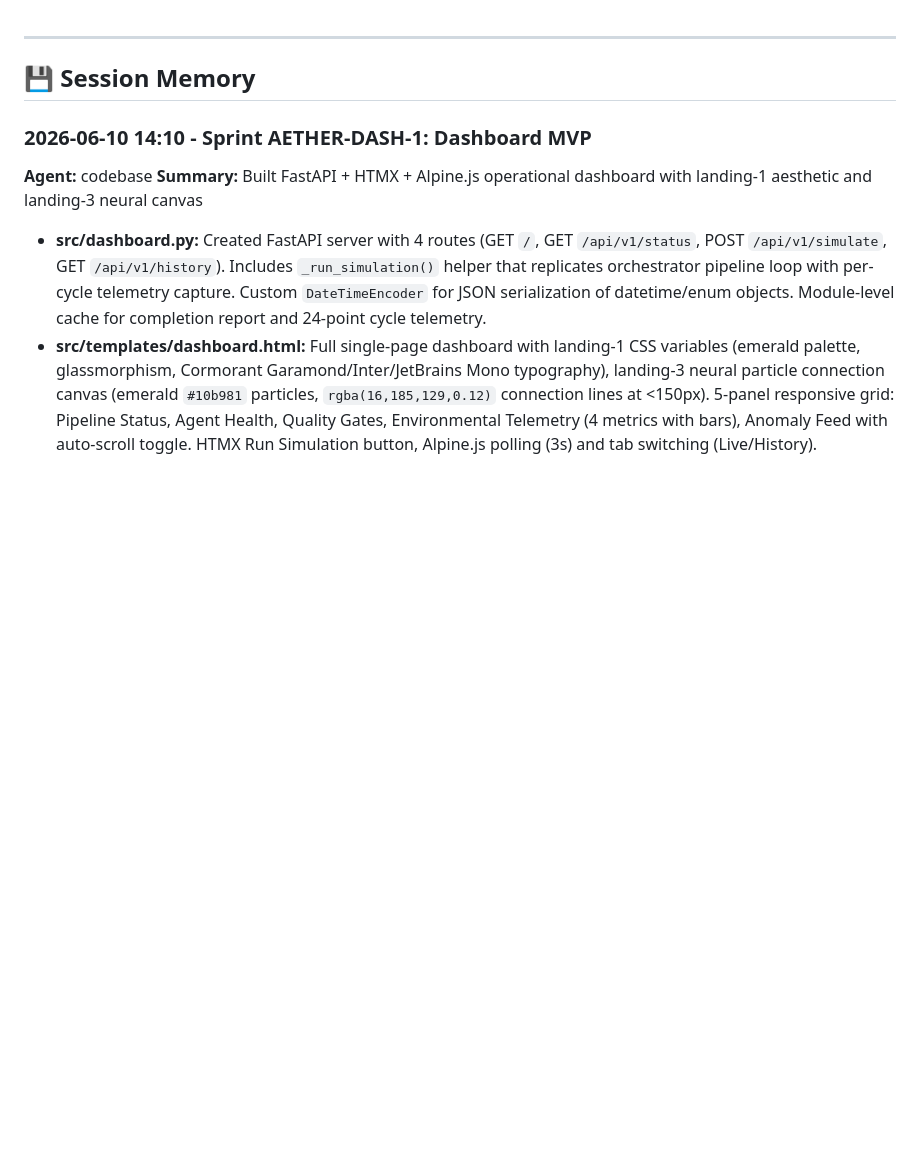
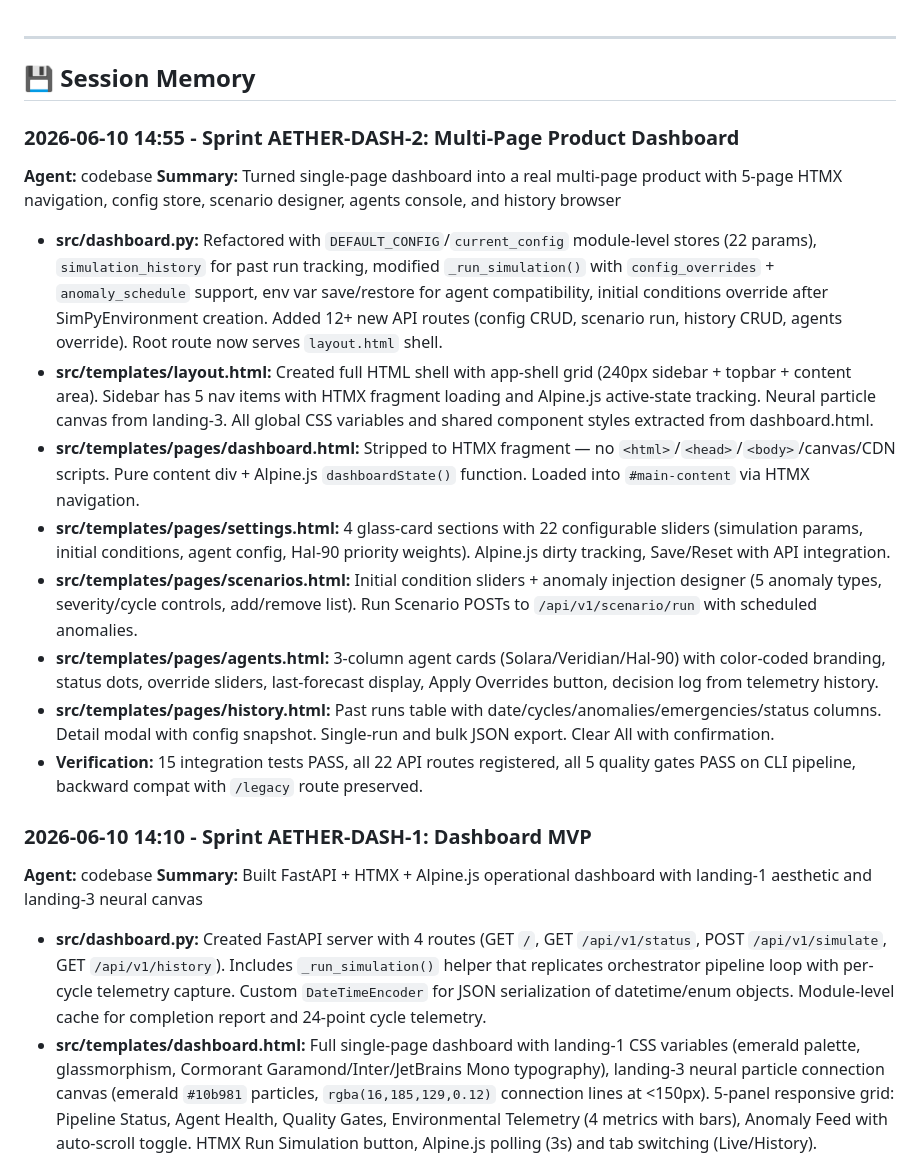
Before and after one commit to ravikumarve/Aether, a Markdown page: AGENTS.md, the part around the change. Rendered like a GitHub page; blank space fills up the shorter version.

Commit message:
docs(agents): log Sprint AETHER-DASH-2 completion in session memory

```diff
--- a/AGENTS.md
+++ b/AGENTS.md
@@ -1,5 +1,17 @@
 ---
 ## 💾 Session Memory
+
+### 2026-06-10 14:55 - Sprint AETHER-DASH-2: Multi-Page Product Dashboard
+**Agent:** codebase
+**Summary:** Turned single-page dashboard into a real multi-page product with 5-page HTMX navigation, config store, scenario designer, agents console, and history browser
+- **src/dashboard.py:** Refactored with `DEFAULT_CONFIG`/`current_config` module-level stores (22 params), `simulation_history` for past run tracking, modified `_run_simulation()` with `config_overrides` + `anomaly_schedule` support, env var save/restore for agent compatibility, initial conditions override after SimPyEnvironment creation. Added 12+ new API routes (config CRUD, scenario run, history CRUD, agents override). Root route now serves `layout.html` shell.
+- **src/templates/layout.html:** Created full HTML shell with app-shell grid (240px sidebar + topbar + content area). Sidebar has 5 nav items with HTMX fragment loading and Alpine.js active-state tracking. Neural particle canvas from landing-3. All global CSS variables and shared component styles extracted from dashboard.html.
+- **src/templates/pages/dashboard.html:** Stripped to HTMX fragment — no `<html>`/`<head>`/`<body>`/canvas/CDN scripts. Pure content div + Alpine.js `dashboardState()` function. Loaded into `#main-content` via HTMX navigation.
+- **src/templates/pages/settings.html:** 4 glass-card sections with 22 configurable sliders (simulation params, initial conditions, agent config, Hal-90 priority weights). Alpine.js dirty tracking, Save/Reset with API integration.
+- **src/templates/pages/scenarios.html:** Initial condition sliders + anomaly injection designer (5 anomaly types, severity/cycle controls, add/remove list). Run Scenario POSTs to `/api/v1/scenario/run` with scheduled anomalies.
+- **src/templates/pages/agents.html:** 3-column agent cards (Solara/Veridian/Hal-90) with color-coded branding, status dots, override sliders, last-forecast display, Apply Overrides button, decision log from telemetry history.
+- **src/templates/pages/history.html:** Past runs table with date/cycles/anomalies/emergencies/status columns. Detail modal with config snapshot. Single-run and bulk JSON export. Clear All with confirmation.
+- **Verification:** 15 integration tests PASS, all 22 API routes registered, all 5 quality gates PASS on CLI pipeline, backward compat with `/legacy` route preserved.
 
 ### 2026-06-10 14:10 - Sprint AETHER-DASH-1: Dashboard MVP
 **Agent:** codebase
```
